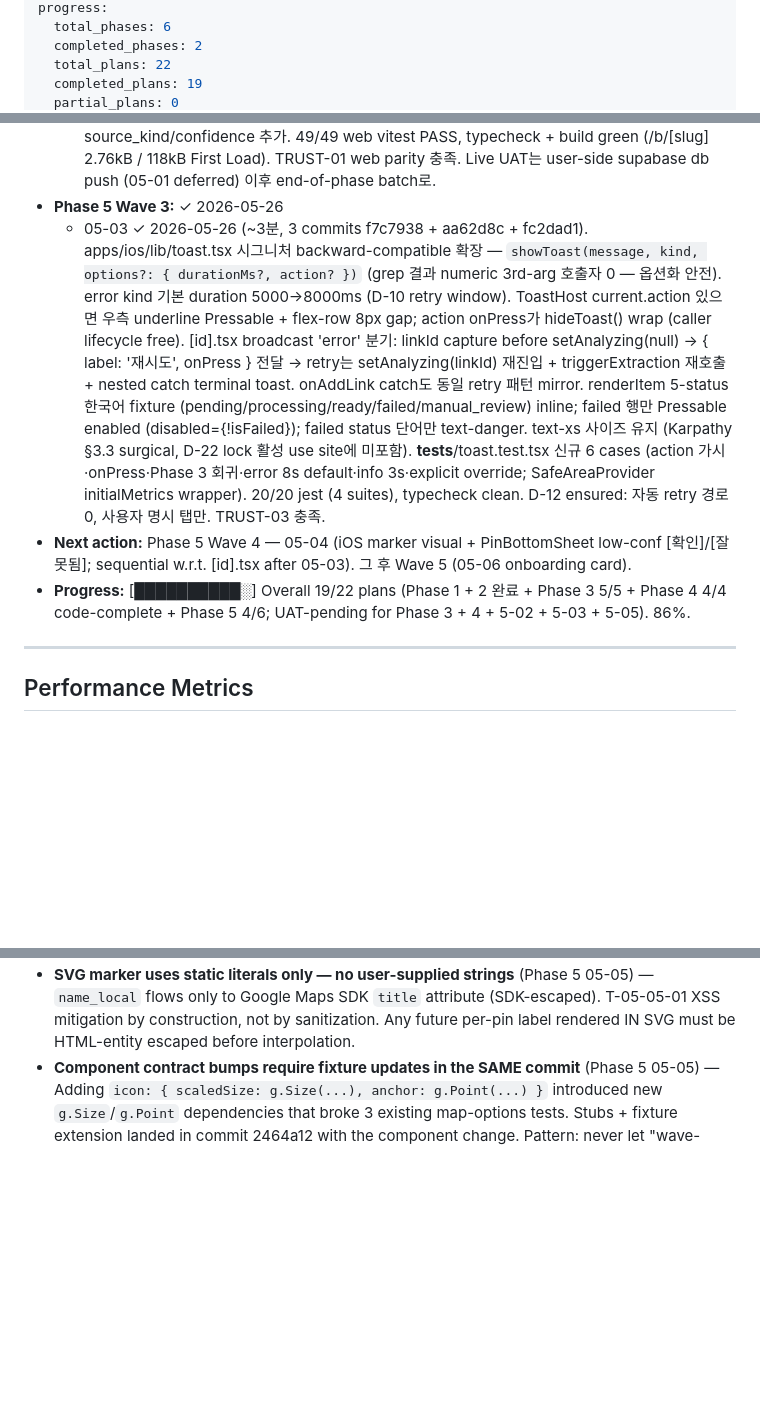
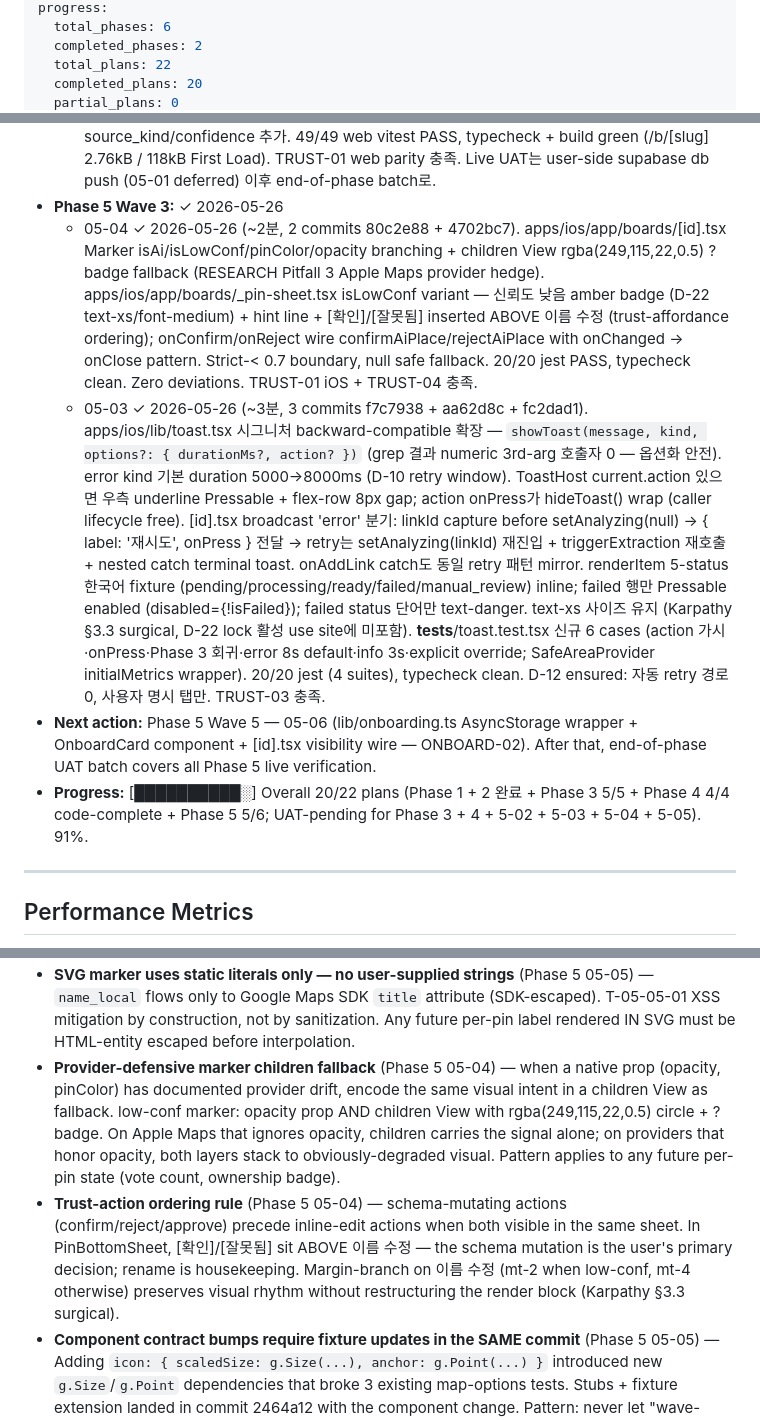
Before and after one commit to SerendipityLife/MOAJOA, a Markdown page: .planning/STATE.md, 3 parts joined by grey strips. Rendered like a GitHub page; blank space fills up the shorter version.

```diff
--- a/.planning/STATE.md
+++ b/.planning/STATE.md
@@ -8,5 +8,5 @@ progress:
   total_phases: 6
   completed_phases: 2
   total_plans: 22
-  completed_plans: 19
+  completed_plans: 20
   partial_plans: 0
@@ -53,9 +53,10 @@ stopped_at: Phase 5 Wave 3 완료 — 05-03 ✓ 2026-05-26 (~3분, 3 commits f7c
   - 05-02 ✓ 2026-05-26 (~6분, 2 commits 3aac855 + 3c2c113). apps/ios/app/boards/_step-indicator.tsx (D-22 visual reassignment current/done/future + EXTRACT_STEP_KO 4-키 + ActivityIndicator always-spin) + [id].tsx surgical extend (currentStep state + 4-step branch + done/error cleanup setCurrentStep(null) + overlay 본문 <StepIndicator/> 교체 + ActivityIndicator import 제거) + __tests__/step-indicator.test.tsx 5 cases (14/14 PASS total, typecheck clean). TRUST-02 충족.
   - 05-05 ✓ 2026-05-26 (~4분, 2 commits 8e35322 + 2464a12). apps/web/lib/marker-svg.ts 신규 pure buildMarkerIconUrl (source_kind+confidence → SVG data URL: AI #F97316 / manual #0F172A / low-conf opacity 0.45 + white "?" badge per LOW_CONFIDENCE_THRESHOLD < 0.7; undefined/null=high-conf safe fallback per D-15; no XSS surface — static literals only) + 8 vitest cases (matrix + strict < boundary + SVG geometry). PublicBoardMap +13 lines icon wiring (scaledSize g.Size(32,40), anchor g.Point(16,40), 클릭 핸들러 D-14 unchanged). PlaceSchema source_kind z.enum(['ai','manual']) + confidence z.number().nullable() + PublicBoardView.places Pick 확장. Rule 3 inline: g.Size+g.Point stubs in map-options.test.ts + 픽스처 source_kind/confidence 추가. 49/49 web vitest PASS, typecheck + build green (/b/[slug] 2.76kB / 118kB First Load). TRUST-01 web parity 충족. Live UAT는 user-side supabase db push (05-01 deferred) 이후 end-of-phase batch로.
 - **Phase 5 Wave 3:** ✓ 2026-05-26
+  - 05-04 ✓ 2026-05-26 (~2분, 2 commits 80c2e88 + 4702bc7). apps/ios/app/boards/[id].tsx Marker isAi/isLowConf/pinColor/opacity branching + children View rgba(249,115,22,0.5) ? badge fallback (RESEARCH Pitfall 3 Apple Maps provider hedge). apps/ios/app/boards/_pin-sheet.tsx isLowConf variant — 신뢰도 낮음 amber badge (D-22 text-xs/font-medium) + hint line + [확인]/[잘못됨] inserted ABOVE 이름 수정 (trust-affordance ordering); onConfirm/onReject wire confirmAiPlace/rejectAiPlace with onChanged → onClose pattern. Strict-< 0.7 boundary, null safe fallback. 20/20 jest PASS, typecheck clean. Zero deviations. TRUST-01 iOS + TRUST-04 충족.
   - 05-03 ✓ 2026-05-26 (~3분, 3 commits f7c7938 + aa62d8c + fc2dad1). apps/ios/lib/toast.tsx 시그니처 backward-compatible 확장 — `showToast(message, kind, options?: { durationMs?, action? })` (grep 결과 numeric 3rd-arg 호출자 0 — 옵션화 안전). error kind 기본 duration 5000→8000ms (D-10 retry window). ToastHost current.action 있으면 우측 underline Pressable + flex-row 8px gap; action onPress가 hideToast() wrap (caller lifecycle free). [id].tsx broadcast 'error' 분기: linkId capture before setAnalyzing(null) → { label: '재시도', onPress } 전달 → retry는 setAnalyzing(linkId) 재진입 + triggerExtraction 재호출 + nested catch terminal toast. onAddLink catch도 동일 retry 패턴 mirror. renderItem 5-status 한국어 fixture (pending/processing/ready/failed/manual_review) inline; failed 행만 Pressable enabled (disabled={!isFailed}); failed status 단어만 text-danger. text-xs 사이즈 유지 (Karpathy §3.3 surgical, D-22 lock 활성 use site에 미포함). __tests__/toast.test.tsx 신규 6 cases (action 가시·onPress·Phase 3 회귀·error 8s default·info 3s·explicit override; SafeAreaProvider initialMetrics wrapper). 20/20 jest (4 suites), typecheck clean. D-12 ensured: 자동 retry 경로 0, 사용자 명시 탭만. TRUST-03 충족.
-- **Next action:** Phase 5 Wave 4 — 05-04 (iOS marker visual + PinBottomSheet low-conf [확인]/[잘못됨]; sequential w.r.t. [id].tsx after 05-03). 그 후 Wave 5 (05-06 onboarding card).
-- **Progress:** [██████████░] Overall 19/22 plans (Phase 1 + 2 완료 + Phase 3 5/5 + Phase 4 4/4 code-complete + Phase 5 4/6; UAT-pending for Phase 3 + 4 + 5-02 + 5-03 + 5-05). 86%.
+- **Next action:** Phase 5 Wave 5 — 05-06 (lib/onboarding.ts AsyncStorage wrapper + OnboardCard component + [id].tsx visibility wire — ONBOARD-02). After that, end-of-phase UAT batch covers all Phase 5 live verification.
+- **Progress:** [██████████░] Overall 20/22 plans (Phase 1 + 2 완료 + Phase 3 5/5 + Phase 4 4/4 code-complete + Phase 5 5/6; UAT-pending for Phase 3 + 4 + 5-02 + 5-03 + 5-04 + 5-05). 91%.
 
 ---
 
@@ -127,6 +129,8 @@ stopped_at: Phase 5 Wave 3 완료 — 05-03 ✓ 2026-05-26 (~3분, 3 commits f7c
 - **`undefined` confidence on AI pin → high-conf visual (NOT low-conf)** (Phase 5 05-05) — D-15 plus stale-ISR safety. Vercel may serve cached `public_board_view` RPC payload from before migration 0006; degrading trusted markers to '?' badge during rollout would be worse UX than briefly missing the low-conf treatment. Distinct from `null` (which also means high-conf, but for manual pins and legacy AI pins).
 - **PublicBoardView.places uses explicit Pick with new fields enumerated** (Phase 5 05-05) — NOT a spread of full Place. Preserves Phase 4's discipline of never exposing `added_by`/`google_place_id`/`created_at` to anon public clients accidentally. Each new field must be explicitly opted into the public surface.
 - **SVG marker uses static literals only — no user-supplied strings** (Phase 5 05-05) — `name_local` flows only to Google Maps SDK `title` attribute (SDK-escaped). T-05-05-01 XSS mitigation by construction, not by sanitization. Any future per-pin label rendered IN SVG must be HTML-entity escaped before interpolation.
+- **Provider-defensive marker children fallback** (Phase 5 05-04) — when a native prop (opacity, pinColor) has documented provider drift, encode the same visual intent in a children View as fallback. low-conf marker: opacity prop AND children View with rgba(249,115,22,0.5) circle + ? badge. On Apple Maps that ignores opacity, children carries the signal alone; on providers that honor opacity, both layers stack to obviously-degraded visual. Pattern applies to any future per-pin state (vote count, ownership badge).
+- **Trust-action ordering rule** (Phase 5 05-04) — schema-mutating actions (confirm/reject/approve) precede inline-edit actions when both visible in the same sheet. In PinBottomSheet, [확인]/[잘못됨] sit ABOVE 이름 수정 — the schema mutation is the user's primary decision; rename is housekeeping. Margin-branch on 이름 수정 (mt-2 when low-conf, mt-4 otherwise) preserves visual rhythm without restructuring the render block (Karpathy §3.3 surgical).
 - **Component contract bumps require fixture updates in the SAME commit** (Phase 5 05-05) — Adding `icon: { scaledSize: g.Size(...), anchor: g.Point(...) }` introduced new `g.Size`/`g.Point` dependencies that broke 3 existing map-options tests. Stubs + fixture extension landed in commit 2464a12 with the component change. Pattern: never let "wave-completion regression" land on a separate commit — they belong together because they encode the same contract change.
 
 ### Todos (next session 시작점)
```
Also changed, not shown: other parts of .planning/STATE.md (+5 -4 lines), .planning/ROADMAP.md (+3 -3 lines), 1 other file.
